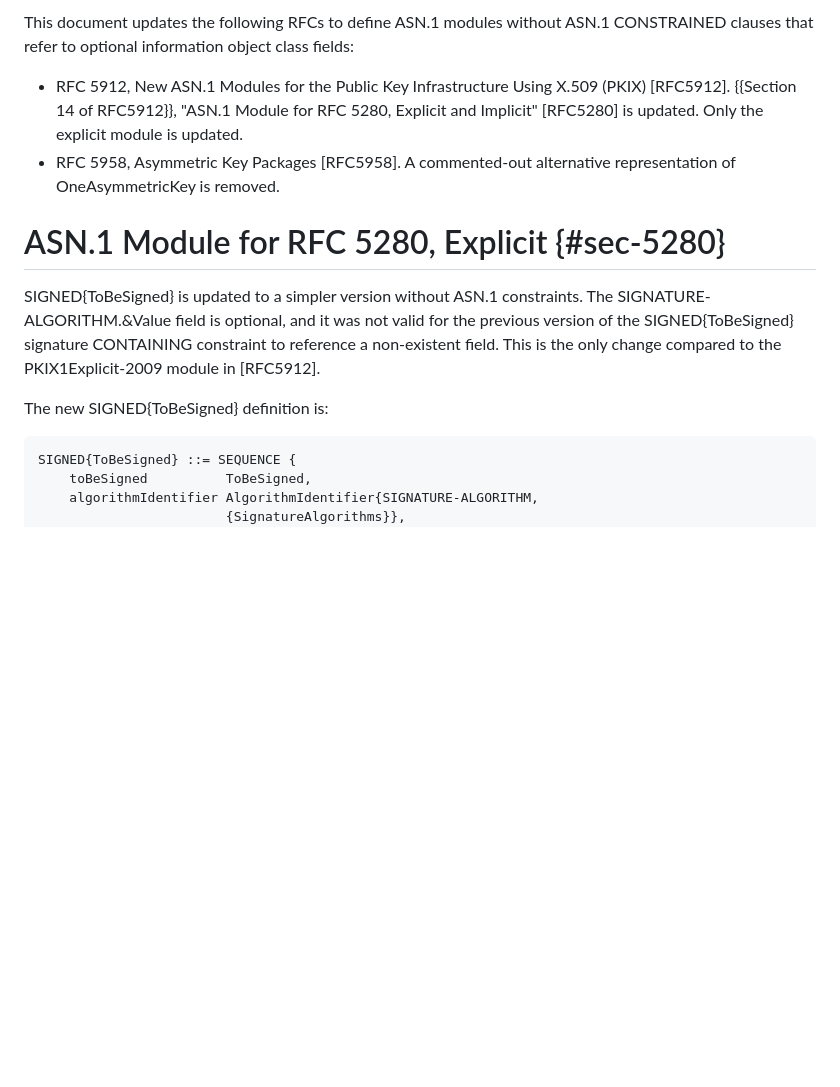
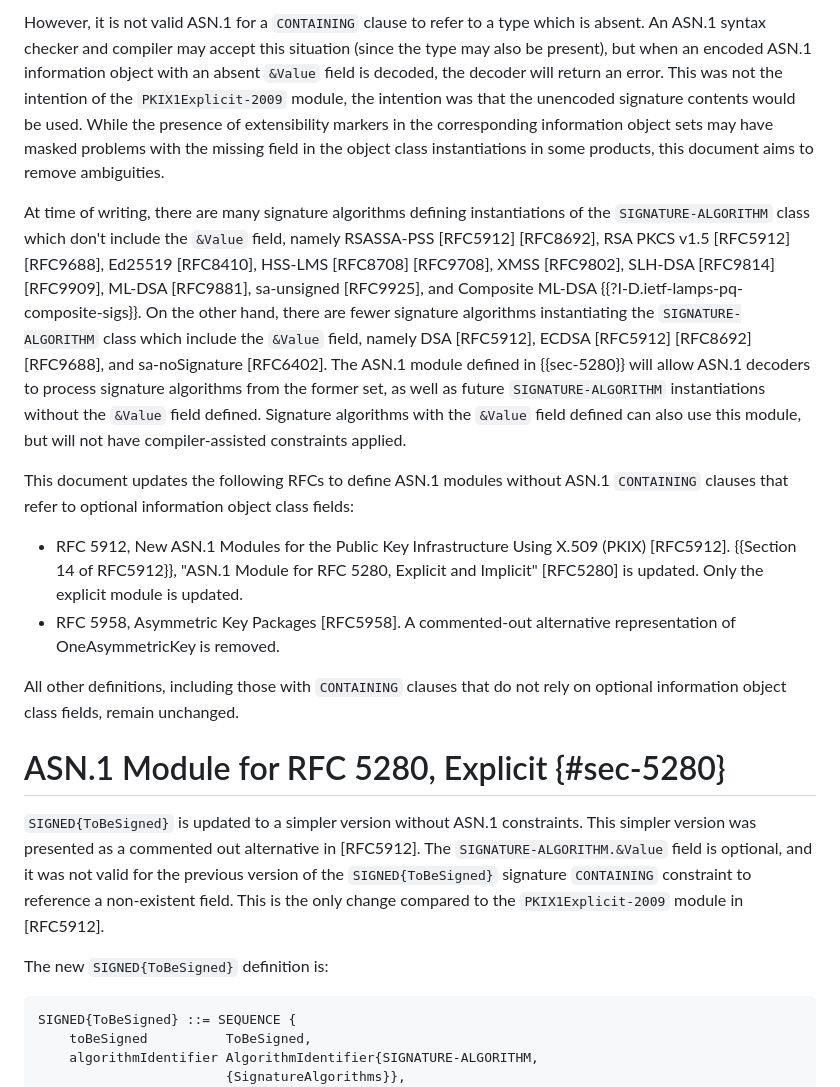
Before and after one commit to danvangeest/update-asn1-signed-type, a Markdown page: draft-vangeest-update-asn1-signed-type.md, the part around one of its changes. Drawn GitHub-style; blank space fills up the shorter version.

```diff
--- a/draft-vangeest-update-asn1-signed-type.md
+++ b/draft-vangeest-update-asn1-signed-type.md
@@ -77,17 +89,29 @@ Signature algorithms with the &Value field defined can also use this module, but
 
-This document updates the following RFCs to define ASN.1 modules without ASN.1 CONSTRAINED clauses that refer to optional information object class fields:
+However, it is not valid ASN.1 for a `CONTAINING` clause to refer to a type which is absent.
+An ASN.1 syntax checker and compiler may accept this situation (since the type may also be present), but when an encoded ASN.1 information object with an absent `&Value` field is decoded, the decoder will return an error.
+This was not the intention of the `PKIX1Explicit-2009` module, the intention was that the unencoded signature contents would be used.
+While the presence of extensibility markers in the corresponding information object sets may have masked problems with the missing field in the object class instantiations in some products, this document aims to remove ambiguities.
+
+At time of writing, there are many signature algorithms defining instantiations of the `SIGNATURE-ALGORITHM` class which don't include the `&Value` field, namely RSASSA-PSS [RFC5912] [RFC8692], RSA PKCS v1.5 [RFC5912] [RFC9688], Ed25519 [RFC8410], HSS-LMS [RFC8708] [RFC9708], XMSS [RFC9802], SLH-DSA [RFC9814] [RFC9909], ML-DSA [RFC9881], sa-unsigned [RFC9925], and Composite ML-DSA {{?I-D.ietf-lamps-pq-composite-sigs}}.
+On the other hand, there are fewer signature algorithms instantiating the `SIGNATURE-ALGORITHM` class which include the `&Value` field, namely DSA [RFC5912], ECDSA [RFC5912] [RFC8692] [RFC9688], and sa-noSignature [RFC6402].
+The ASN.1 module defined in {{sec-5280}} will allow ASN.1 decoders to process signature algorithms from the former set, as well as future `SIGNATURE-ALGORITHM` instantiations without the `&Value` field defined.
+Signature algorithms with the `&Value` field defined can also use this module, but will not have compiler-assisted constraints applied.
+
+This document updates the following RFCs to define ASN.1 modules without ASN.1 `CONTAINING` clauses that refer to optional information object class fields:
 
 - RFC 5912, New ASN.1 Modules for the Public Key Infrastructure Using X.509 (PKIX) [RFC5912]. {{Section 14 of RFC5912}}, "ASN.1 Module for RFC 5280, Explicit and Implicit" [RFC5280] is updated. Only the explicit module is updated.
 - RFC 5958, Asymmetric Key Packages [RFC5958]. A commented-out alternative representation of OneAsymmetricKey is removed.
 
+All other definitions, including those with `CONTAINING` clauses that do not rely on optional information object class fields, remain unchanged.
 
 # ASN.1 Module for RFC 5280, Explicit {#sec-5280}
 
-SIGNED{ToBeSigned} is updated to a simpler version without ASN.1 constraints.
-The SIGNATURE-ALGORITHM.&Value field is optional, and it was not valid for the previous version of the SIGNED{ToBeSigned} signature CONTAINING constraint to reference a non-existent field.
-This is the only change compared to the PKIX1Explicit-2009 module in [RFC5912].
+`SIGNED{ToBeSigned}` is updated to a simpler version without ASN.1 constraints.
+This simpler version was presented as a commented out alternative in [RFC5912].
+The `SIGNATURE-ALGORITHM.&Value` field is optional, and it was not valid for the previous version of the `SIGNED{ToBeSigned}` signature `CONTAINING` constraint to reference a non-existent field.
+This is the only change compared to the `PKIX1Explicit-2009` module in [RFC5912].
 
-The new SIGNED{ToBeSigned} definition is:
+The new `SIGNED{ToBeSigned}` definition is:
 
 ~~~ asn.1
 SIGNED{ToBeSigned} ::= SEQUENCE {
```
Also changed, not shown: other parts of draft-vangeest-update-asn1-signed-type.md (+40 -23 lines).
